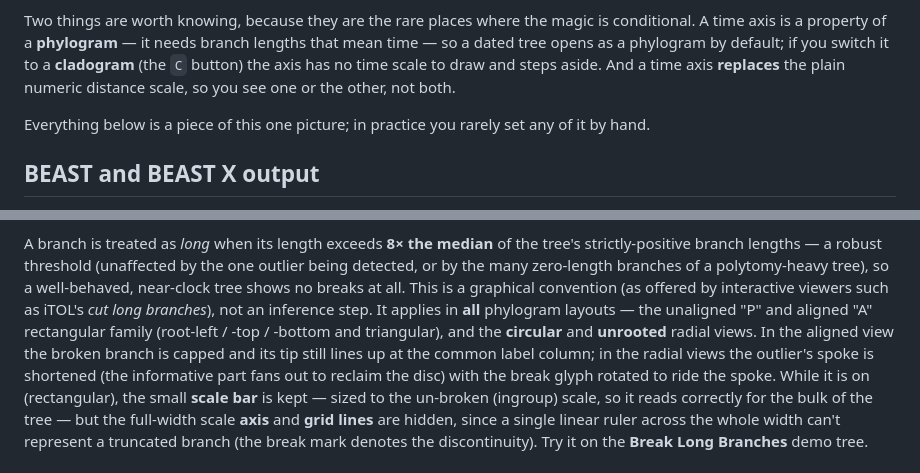
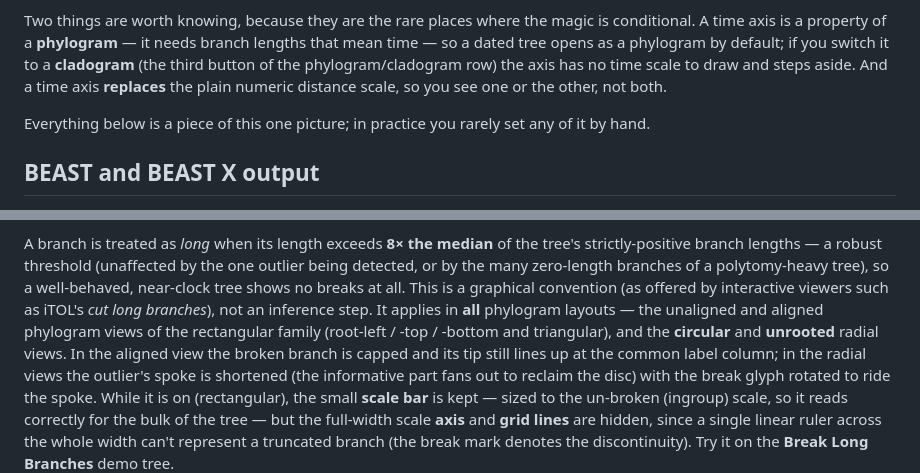
Before and after one commit to cmzmasek/archaeopteryx, a Markdown page: README.md, 2 parts joined by grey strips. GitHub-like rendering.

```diff
--- a/README.md
+++ b/README.md
@@ -244,9 +297,9 @@ it. So the whole toolkit composes on any dated tree, whatever its origin:
 Two things are worth knowing, because they are the rare places where the magic is
 conditional. A time axis is a property of a **phylogram** — it needs branch
 lengths that mean time — so a dated tree opens as a phylogram by default; if you
-switch it to a **cladogram** (the `C` button) the axis has no time scale to draw
-and steps aside. And a time axis **replaces** the plain numeric distance scale, so
-you see one or the other, not both.
+switch it to a **cladogram** (the third button of the phylogram/cladogram row) the
+axis has no time scale to draw and steps aside. And a time axis **replaces** the
+plain numeric distance scale, so you see one or the other, not both.
 
 Everything below is a piece of this one picture; in practice you rarely set any of
 it by hand.
@@ -558,8 +611,8 @@ outlier being detected, or by the many zero-length branches of a polytomy-heavy
 tree), so a well-behaved, near-clock tree shows no breaks at all. This is a
 graphical convention (as offered by interactive viewers such as iTOL's *cut long
 branches*), not an inference step. It applies in **all** phylogram layouts — the
-unaligned "P" and aligned "A" rectangular family (root-left / -top / -bottom and
-triangular), and the **circular** and **unrooted** radial views. In the aligned view
+unaligned and aligned phylogram views of the rectangular family (root-left / -top /
+-bottom and triangular), and the **circular** and **unrooted** radial views. In the aligned view
 the broken branch is capped and its tip still lines up at the common label column; in
 the radial views the outlier's spoke is shortened (the informative part fans out to
 reclaim the disc) with the break glyph rotated to ride the spoke. While it is on
```
Also changed, not shown: other parts of README.md (+53 -0 lines).
